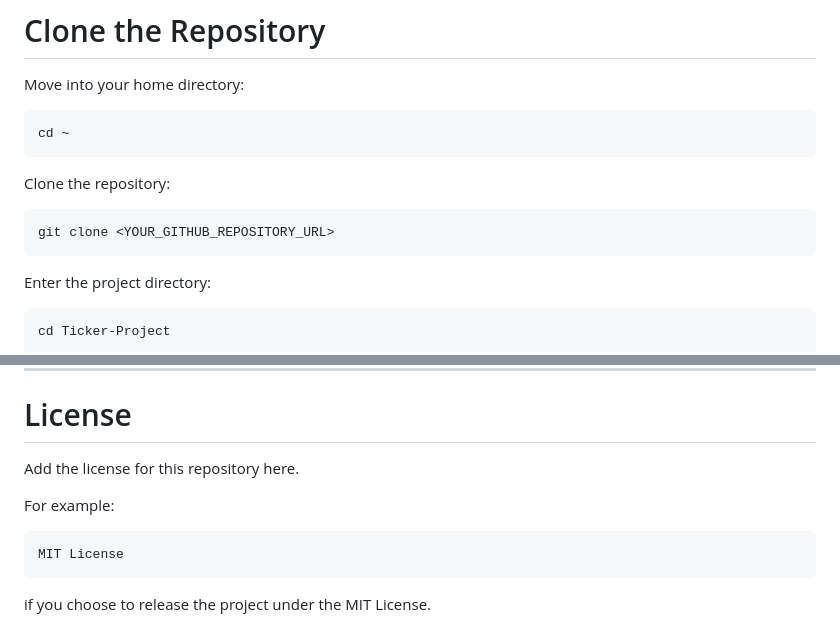
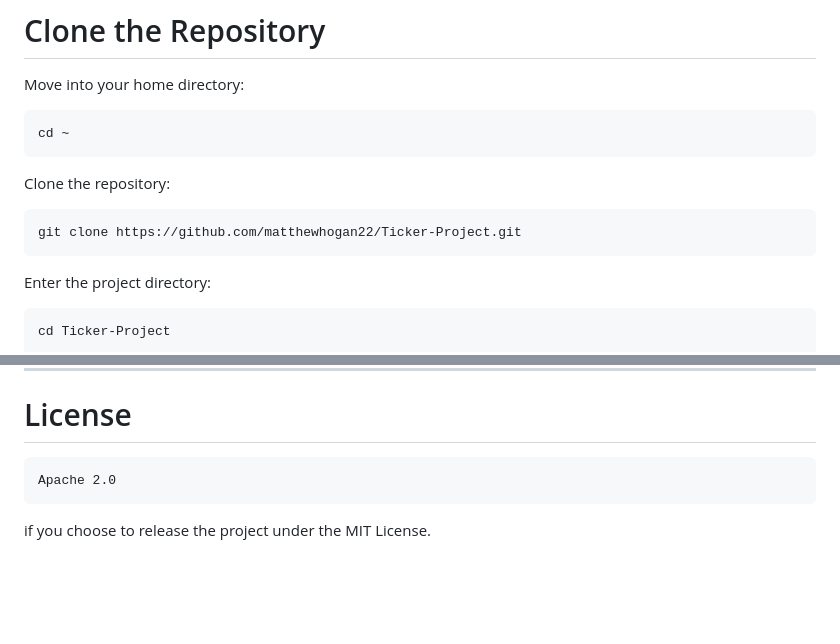
Before and after one commit to matthewhogan22/Ticker-Project, a Markdown page: README.md, 2 parts joined by grey strips. GitHub-like rendering; blank space fills up the shorter version.

````diff
--- a/README.md
+++ b/README.md
@@ -367,7 +367,7 @@ cd ~
 Clone the repository:
 
 ```bash
-git clone <YOUR_GITHUB_REPOSITORY_URL>
+git clone https://github.com/matthewhogan22/Ticker-Project.git
 ```
 
 Enter the project directory:
@@ -1522,12 +1522,8 @@ ESPN, NFL, MLB, team names, logos, and related marks are the property of their r
 
 # License
 
-Add the license for this repository here.
-
-For example:
-
-```text
-MIT License
+```text
+Apache 2.0
 ```
 
 if you choose to release the project under the MIT License.
````
